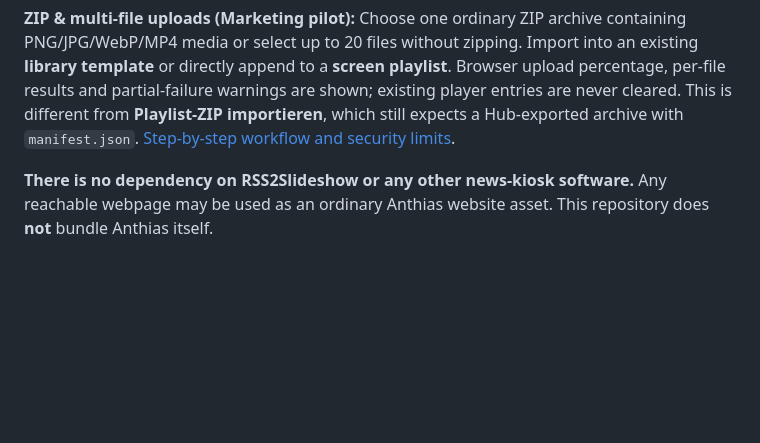
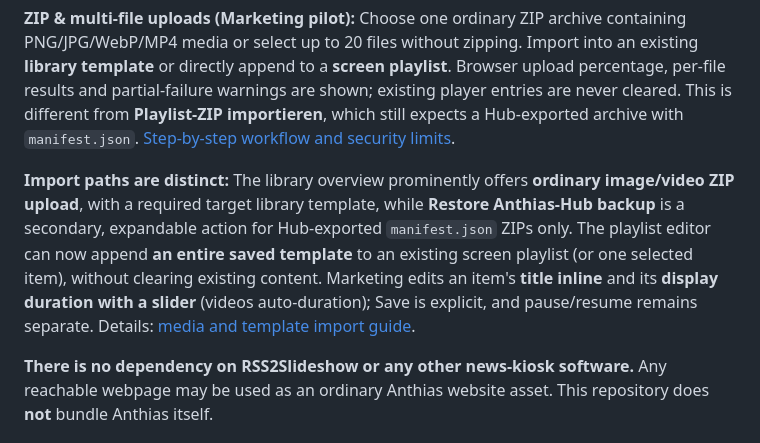
Before and after one commit to ffworker/anthias-hub, a Markdown page: README.md, the part around the change. Drawn GitHub-style; blank space fills up the shorter version.

Commit message:
docs(ux): explain media ZIP, backup restore, whole-template append and inline editing

```diff
--- a/README.md
+++ b/README.md
@@ -35,6 +35,8 @@ The hub connects to **Anthias REST API v2** on each registered player. Media and
 **Playlist-Bibliothek (new, staging-first):** Marketing can create reusable templates from URLs and locally uploaded PNG/JPG/WebP/MP4 files under `data/library/`, reorder them, export/import portable ZIPs, and transfer a **whole** template to a selected **empty** Anthias playlist. The destination is checked immediately before transfer; existing content is never replaced. This is not an atomic multi-file operation: after a partial failure, inspect the Pi before retrying. The archive contains only Hub-library media, not media previously uploaded directly to a Pi. Back up `data/library/` off-host alongside the rest of `data/`; it is not recreated by Git or the Docker image. Test uploads and output on a spare player before using the feature for Marketing production.
 
 **ZIP & multi-file uploads (Marketing pilot):** Choose one ordinary ZIP archive containing PNG/JPG/WebP/MP4 media or select up to 20 files without zipping. Import into an existing **library template** or directly append to a **screen playlist**. Browser upload percentage, per-file results and partial-failure warnings are shown; existing player entries are never cleared. This is different from **Playlist-ZIP importieren**, which still expects a Hub-exported archive with `manifest.json`. [Step-by-step workflow and security limits](docs/marketing-bulk-import.md).
+
+**Import paths are distinct:** The library overview prominently offers **ordinary image/video ZIP upload**, with a required target library template, while **Restore Anthias-Hub backup** is a secondary, expandable action for Hub-exported `manifest.json` ZIPs only. The playlist editor can now append **an entire saved template** to an existing screen playlist (or one selected item), without clearing existing content. Marketing edits an item's **title inline** and its **display duration with a slider** (videos auto-duration); Save is explicit, and pause/resume remains separate. Details: [media and template import guide](docs/marketing-bulk-import.md).
 
 **There is no dependency on RSS2Slideshow or any other news-kiosk software.** Any reachable webpage may be used as an ordinary Anthias website asset. This repository does **not** bundle Anthias itself.
 
```
